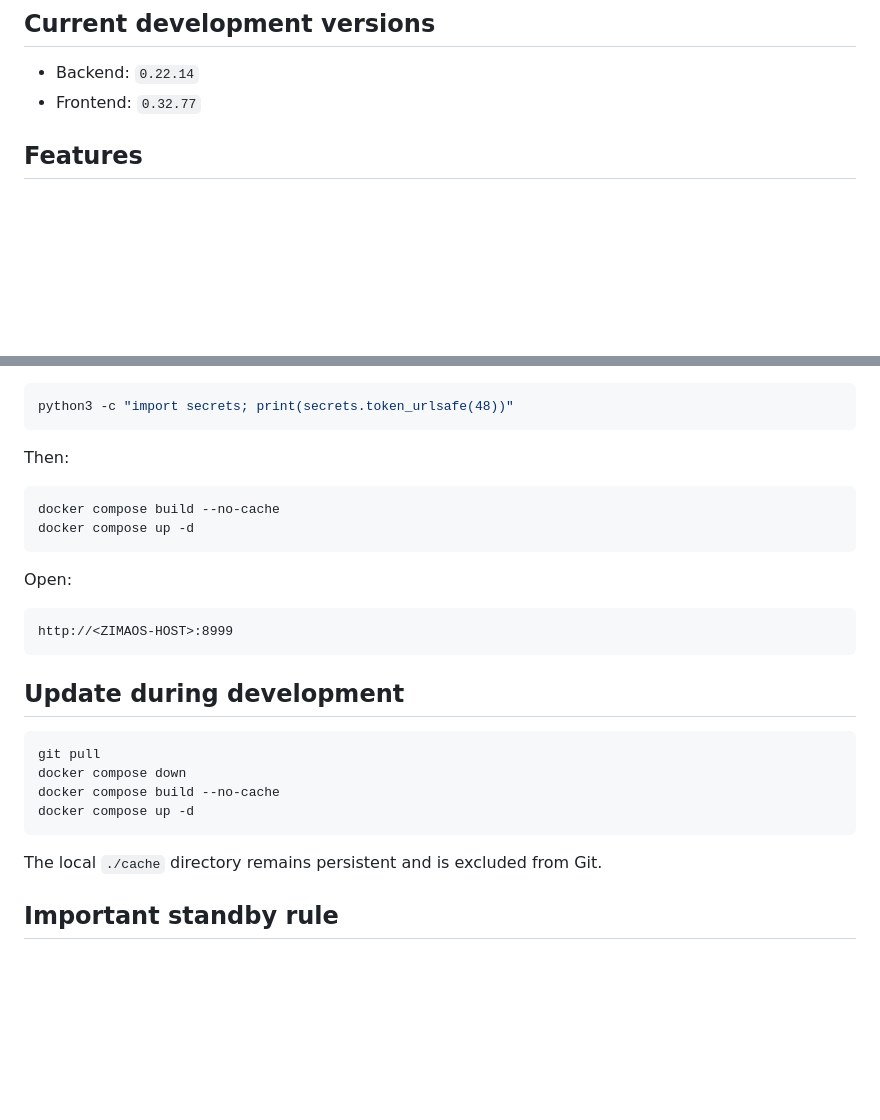
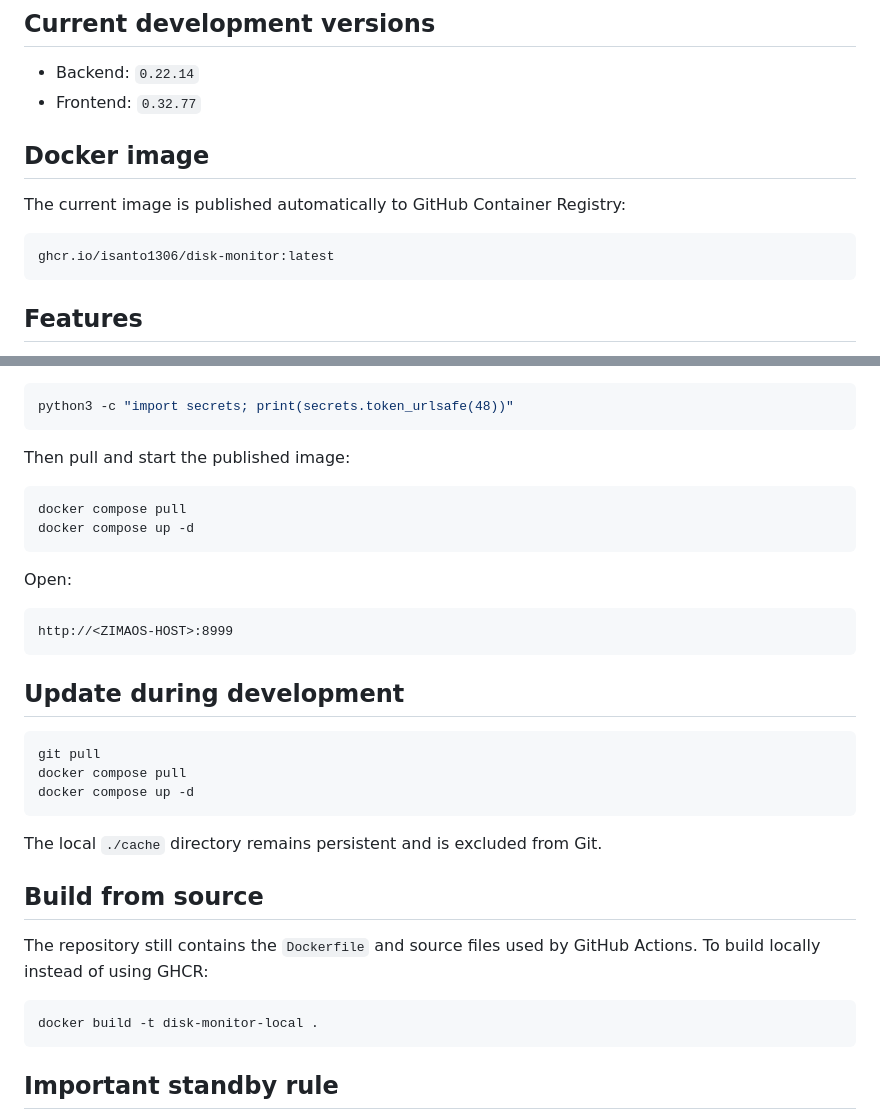
Before and after one commit to isanto1306/Disk-Monitor, a Markdown page: README.md, 2 parts joined by grey strips. Drawn GitHub-style; blank space fills up the shorter version.

Commit message:
Document GHCR image installation

````diff
--- a/README.md
+++ b/README.md
@@ -8,6 +8,14 @@ Disk Monitor is a self-hosted storage and SMART monitoring dashboard for ZimaOS/
 
 - Backend: `0.22.14`
 - Frontend: `0.32.77`
+
+## Docker image
+
+The current image is published automatically to GitHub Container Registry:
+
+```text
+ghcr.io/isanto1306/disk-monitor:latest
+```
 
 ## Features
 
@@ -74,10 +82,10 @@ Edit `.env` and set your own values. Generate a session secret, for example:
 python3 -c "import secrets; print(secrets.token_urlsafe(48))"
 ```
 
-Then:
+Then pull and start the published image:
 
 ```bash
-docker compose build --no-cache
+docker compose pull
 docker compose up -d
 ```
 
@@ -91,12 +99,19 @@ http://<ZIMAOS-HOST>:8999
 
 ```bash
 git pull
-docker compose down
-docker compose build --no-cache
+docker compose pull
 docker compose up -d
 ```
 
 The local `./cache` directory remains persistent and is excluded from Git.
+
+## Build from source
+
+The repository still contains the `Dockerfile` and source files used by GitHub Actions. To build locally instead of using GHCR:
+
+```bash
+docker build -t disk-monitor-local .
+```
 
 ## Important standby rule
 
````
